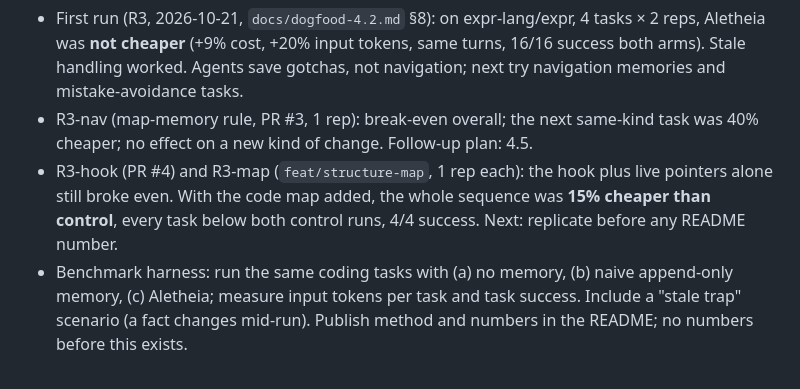
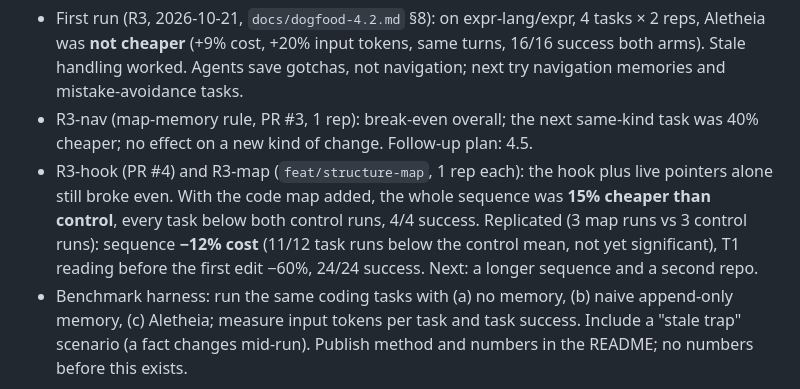
Before and after one commit to firatmio/aletheia, a Markdown page: PLAN.md, the part around the change. Rendered like a GitHub page.

```diff
--- a/PLAN.md
+++ b/PLAN.md
@@ -158,7 +158,7 @@ Aletheia has no claim yet. The goal is to **save tokens without losing quality**
 **v0.3: prove the token claim** (important for launch credibility)
 - First run (R3, 2026-10-21, `docs/dogfood-4.2.md` §8): on expr-lang/expr, 4 tasks × 2 reps, Aletheia was **not cheaper** (+9% cost, +20% input tokens, same turns, 16/16 success both arms). Stale handling worked. Agents save gotchas, not navigation; next try navigation memories and mistake-avoidance tasks.
 - R3-nav (map-memory rule, PR #3, 1 rep): break-even overall; the next same-kind task was 40% cheaper; no effect on a new kind of change. Follow-up plan: 4.5.
-- R3-hook (PR #4) and R3-map (`feat/structure-map`, 1 rep each): the hook plus live pointers alone still broke even. With the code map added, the whole sequence was **15% cheaper than control**, every task below both control runs, 4/4 success. Next: replicate before any README number.
+- R3-hook (PR #4) and R3-map (`feat/structure-map`, 1 rep each): the hook plus live pointers alone still broke even. With the code map added, the whole sequence was **15% cheaper than control**, every task below both control runs, 4/4 success. Replicated (3 map runs vs 3 control runs): sequence **−12% cost** (11/12 task runs below the control mean, not yet significant), T1 reading before the first edit −60%, 24/24 success. Next: a longer sequence and a second repo.
 - Benchmark harness: run the same coding tasks with (a) no memory, (b) naive append-only memory, (c) Aletheia; measure input tokens per task and task success. Include a "stale trap" scenario (a fact changes mid-run). Publish method and numbers in the README; no numbers before this exists.
 
 **v0.4: reach**
```
Also changed, not shown: docs/dogfood-4.2.md (+23 -0 lines).
